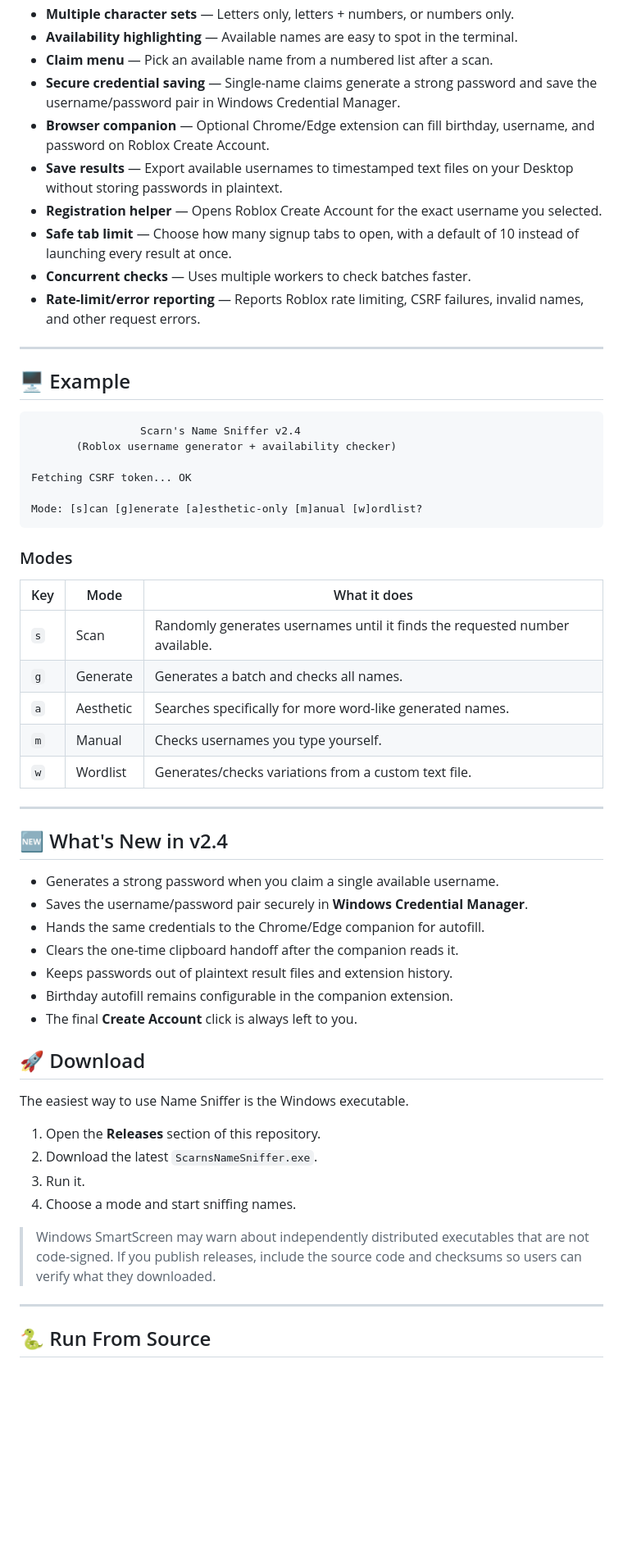
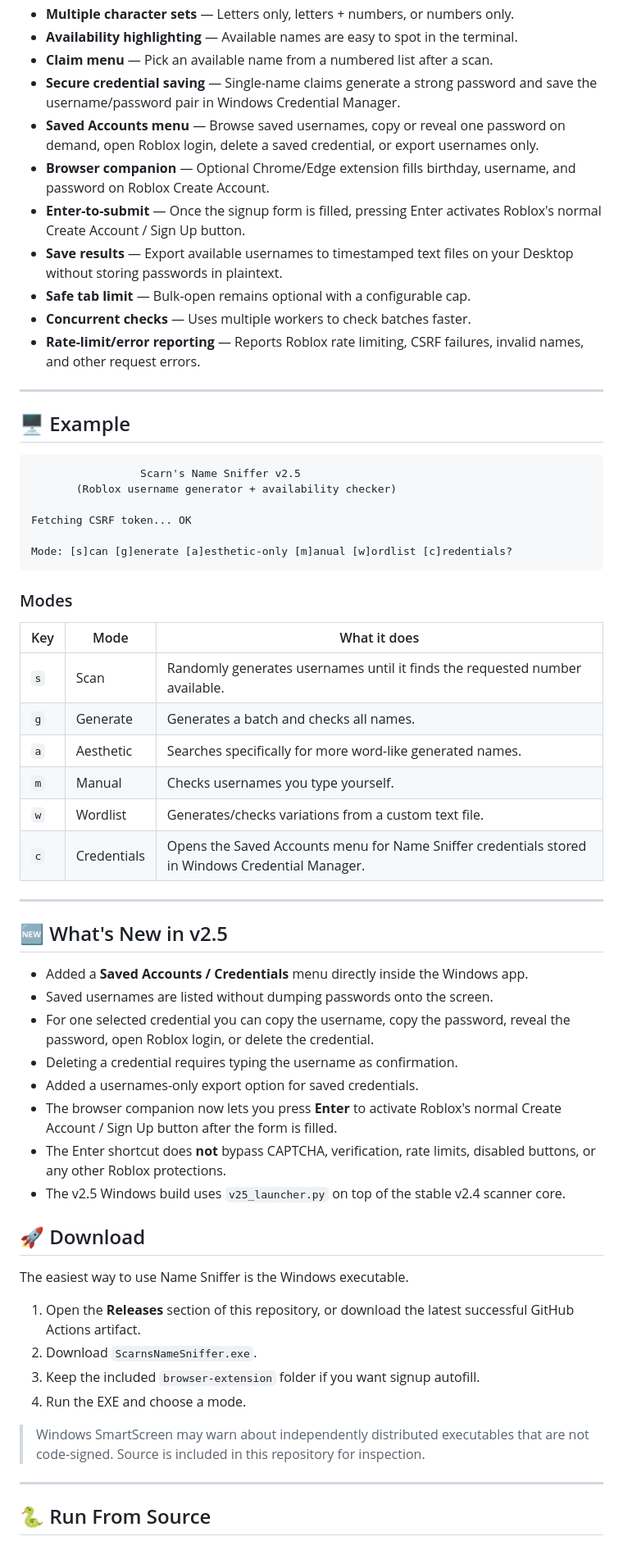
Before and after one commit to NNoradrenaline/ScarnsNameSniffer, a Markdown page: README.md, the part around one of its changes. Shown at 82% size. GitHub-like rendering; blank space fills up the shorter version.

Commit message:
Update README for v2.5

````diff
--- a/README.md
+++ b/README.md
@@ -28,10 +28,11 @@ Generate names, check Roblox username availability, filter for more word-like re
 - **Availability highlighting** — Available names are easy to spot in the terminal.
 - **Claim menu** — Pick an available name from a numbered list after a scan.
 - **Secure credential saving** — Single-name claims generate a strong password and save the username/password pair in Windows Credential Manager.
-- **Browser companion** — Optional Chrome/Edge extension can fill birthday, username, and password on Roblox Create Account.
+- **Saved Accounts menu** — Browse saved usernames, copy or reveal one password on demand, open Roblox login, delete a saved credential, or export usernames only.
+- **Browser companion** — Optional Chrome/Edge extension fills birthday, username, and password on Roblox Create Account.
+- **Enter-to-submit** — Once the signup form is filled, pressing Enter activates Roblox's normal Create Account / Sign Up button.
 - **Save results** — Export available usernames to timestamped text files on your Desktop without storing passwords in plaintext.
-- **Registration helper** — Opens Roblox Create Account for the exact username you selected.
-- **Safe tab limit** — Choose how many signup tabs to open, with a default of 10 instead of launching every result at once.
+- **Safe tab limit** — Bulk-open remains optional with a configurable cap.
 - **Concurrent checks** — Uses multiple workers to check batches faster.
 - **Rate-limit/error reporting** — Reports Roblox rate limiting, CSRF failures, invalid names, and other request errors.
 
@@ -40,12 +41,12 @@ Generate names, check Roblox username availability, filter for more word-like re
 ## 🖥️ Example
 
 ```text
-                 Scarn's Name Sniffer v2.4
+                 Scarn's Name Sniffer v2.5
        (Roblox username generator + availability checker)
 
 Fetching CSRF token... OK
 
-Mode: [s]can [g]enerate [a]esthetic-only [m]anual [w]ordlist?
+Mode: [s]can [g]enerate [a]esthetic-only [m]anual [w]ordlist [c]redentials?
 ```
 
 ### Modes
@@ -57,29 +58,31 @@ Mode: [s]can [g]enerate [a]esthetic-only [m]anual [w]ordlist?
 | `a` | Aesthetic | Searches specifically for more word-like generated names. |
 | `m` | Manual | Checks usernames you type yourself. |
 | `w` | Wordlist | Generates/checks variations from a custom text file. |
+| `c` | Credentials | Opens the Saved Accounts menu for Name Sniffer credentials stored in Windows Credential Manager. |
 
 ---
 
-## 🆕 What's New in v2.4
+## 🆕 What's New in v2.5
 
-- Generates a strong password when you claim a single available username.
-- Saves the username/password pair securely in **Windows Credential Manager**.
-- Hands the same credentials to the Chrome/Edge companion for autofill.
-- Clears the one-time clipboard handoff after the companion reads it.
-- Keeps passwords out of plaintext result files and extension history.
-- Birthday autofill remains configurable in the companion extension.
-- The final **Create Account** click is always left to you.
+- Added a **Saved Accounts / Credentials** menu directly inside the Windows app.
+- Saved usernames are listed without dumping passwords onto the screen.
+- For one selected credential you can copy the username, copy the password, reveal the password, open Roblox login, or delete the credential.
+- Deleting a credential requires typing the username as confirmation.
+- Added a usernames-only export option for saved credentials.
+- The browser companion now lets you press **Enter** to activate Roblox's normal Create Account / Sign Up button after the form is filled.
+- The Enter shortcut does **not** bypass CAPTCHA, verification, rate limits, disabled buttons, or any other Roblox protections.
+- The v2.5 Windows build uses `v25_launcher.py` on top of the stable v2.4 scanner core.
 
 ## 🚀 Download
 
 The easiest way to use Name Sniffer is the Windows executable.
 
-1. Open the **Releases** section of this repository.
-2. Download the latest `ScarnsNameSniffer.exe`.
-3. Run it.
-4. Choose a mode and start sniffing names.
+1. Open the **Releases** section of this repository, or download the latest successful GitHub Actions artifact.
+2. Download `ScarnsNameSniffer.exe`.
+3. Keep the included `browser-extension` folder if you want signup autofill.
+4. Run the EXE and choose a mode.
 
-> Windows SmartScreen may warn about independently distributed executables that are not code-signed. If you publish releases, include the source code and checksums so users can verify what they downloaded.
+> Windows SmartScreen may warn about independently distributed executables that are not code-signed. Source is included in this repository for inspection.
 
 ---
 
````
Also changed, not shown: other parts of README.md (+56 -86 lines).
